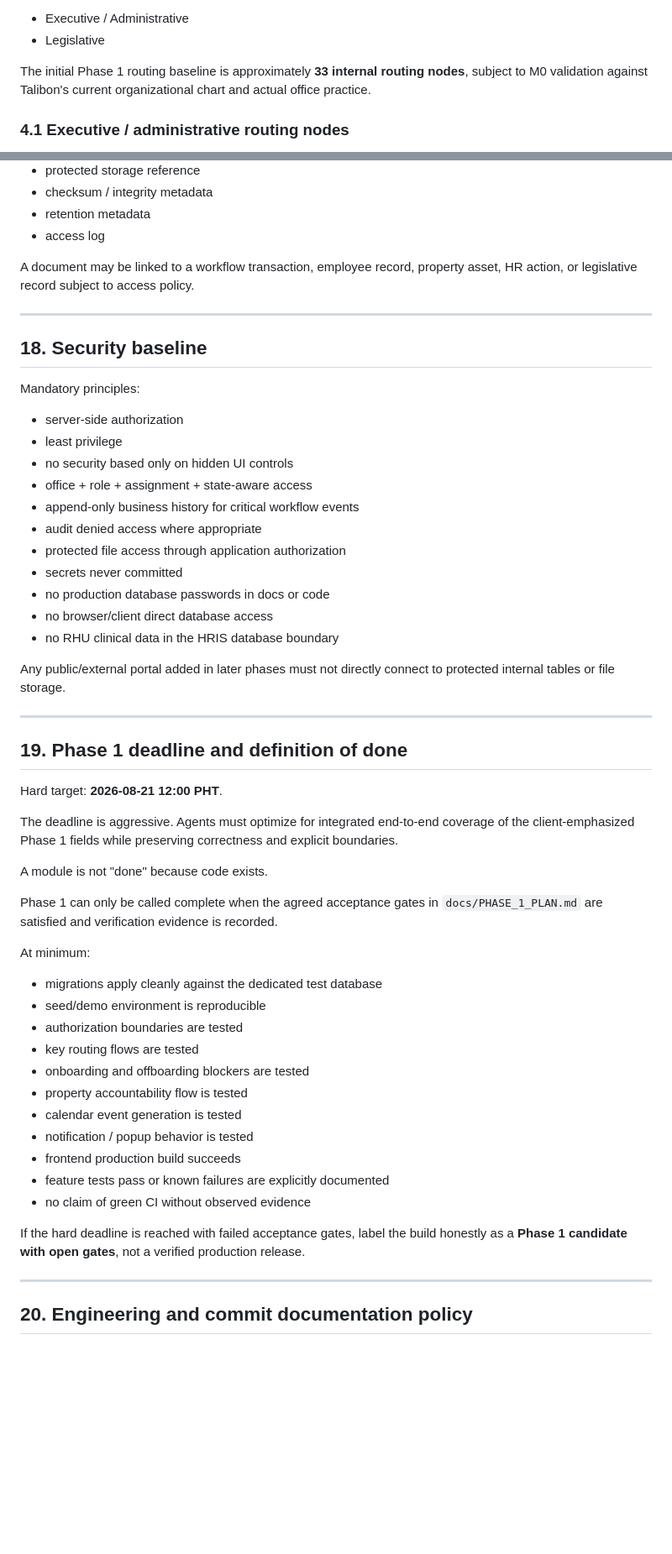
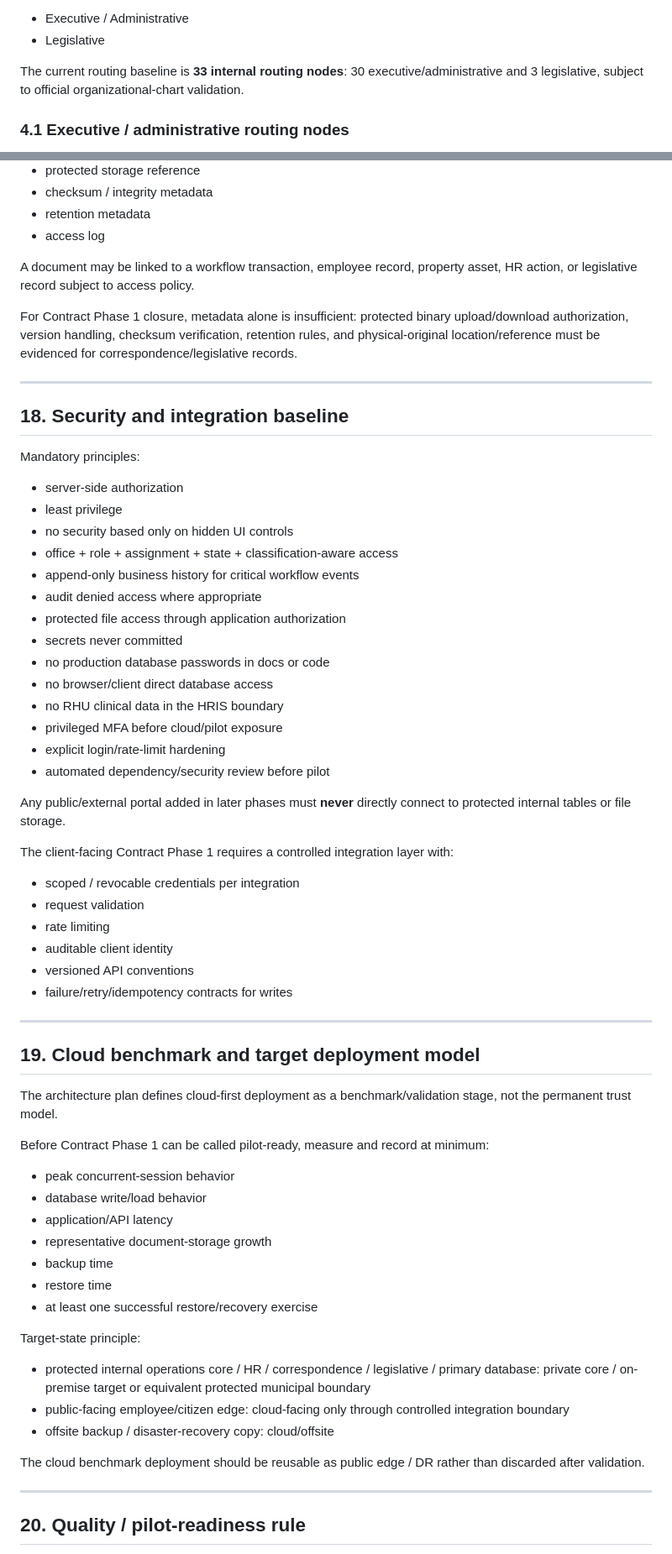
Before and after one commit to Kirch-Nairu/Talibon-Intra-Office-Portal, a Markdown page: SSOT_BY_KIRCH.md, 2 parts joined by grey strips. Shown at 84% size. Drawn GitHub-style; blank space fills up the shorter version.

Commit message:
docs: align root SSOT with contract architecture amendment

```diff
--- a/SSOT_BY_KIRCH.md
+++ b/SSOT_BY_KIRCH.md
@@ -150,7 +152,7 @@ Primary branches:
 - Executive / Administrative
 - Legislative
 
-The initial Phase 1 routing baseline is approximately **33 internal routing nodes**, subject to M0 validation against Talibon's current organizational chart and actual office practice.
+The current routing baseline is **33 internal routing nodes**: 30 executive/administrative and 3 legislative, subject to official organizational-chart validation.
 
 ### 4.1 Executive / administrative routing nodes
 
@@ -571,55 +591,65 @@ Use a shared protected document service supporting:
 
 A document may be linked to a workflow transaction, employee record, property asset, HR action, or legislative record subject to access policy.
 
+For Contract Phase 1 closure, metadata alone is insufficient: protected binary upload/download authorization, version handling, checksum verification, retention rules, and physical-original location/reference must be evidenced for correspondence/legislative records.
+
 ---
 
-## 18. Security baseline
+## 18. Security and integration baseline
 
 Mandatory principles:
 
 - server-side authorization
 - least privilege
 - no security based only on hidden UI controls
-- office + role + assignment + state-aware access
+- office + role + assignment + state + classification-aware access
 - append-only business history for critical workflow events
 - audit denied access where appropriate
 - protected file access through application authorization
 - secrets never committed
 - no production database passwords in docs or code
 - no browser/client direct database access
-- no RHU clinical data in the HRIS database boundary
+- no RHU clinical data in the HRIS boundary
+- privileged MFA before cloud/pilot exposure
+- explicit login/rate-limit hardening
+- automated dependency/security review before pilot
 
-Any public/external portal added in later phases must not directly connect to protected internal tables or file storage.
+Any public/external portal added in later phases must **never** directly connect to protected internal tables or file storage.
+
+The client-facing Contract Phase 1 requires a controlled integration layer with:
+
+- scoped / revocable credentials per integration
+- request validation
+- rate limiting
+- auditable client identity
+- versioned API conventions
+- failure/retry/idempotency contracts for writes
 
 ---
 
-## 19. Phase 1 deadline and definition of done
+## 19. Cloud benchmark and target deployment model
 
-Hard target: **2026-08-21 12:00 PHT**.
+The architecture plan defines cloud-first deployment as a benchmark/validation stage, not the permanent trust model.
 
-The deadline is aggressive. Agents must optimize for integrated end-to-end coverage of the client-emphasized Phase 1 fields while preserving correctness and explicit boundaries.
+Before Contract Phase 1 can be called pilot-ready, measure and record at minimum:
 
-A module is not "done" because code exists.
+- peak concurrent-session behavior
+- database write/load behavior
+- application/API latency
+- representative document-storage growth
+- backup time
+- restore time
+- at least one successful restore/recovery exercise
 
-Phase 1 can only be called complete when the agreed acceptance gates in `docs/PHASE_1_PLAN.md` are satisfied and verification evidence is recorded.
+Target-state principle:
 
-At minimum:
+- protected internal operations core / HR / correspondence / legislative / primary database: private core / on-premise target or equivalent protected municipal boundary
+- public-facing employee/citizen edge: cloud-facing only through controlled integration boundary
+- offsite backup / disaster-recovery copy: cloud/offsite
 
-- migrations apply cleanly against the dedicated test database
-- seed/demo environment is reproducible
-- authorization boundaries are tested
-- key routing flows are tested
-- onboarding and offboarding blockers are tested
-- property accountability flow is tested
-- calendar event generation is tested
-- notification / popup behavior is tested
-- frontend production build succeeds
-- feature tests pass or known failures are explicitly documented
-- no claim of green CI without observed evidence
-
-If the hard deadline is reached with failed acceptance gates, label the build honestly as a **Phase 1 candidate with open gates**, not a verified production release.
+The cloud benchmark deployment should be reusable as public edge / DR rather than discarded after validation.
 
 ---
 
-## 20. Engineering and commit documentation policy
+## 20. Quality / pilot-readiness rule
 
```
Also changed, not shown: other parts of SSOT_BY_KIRCH.md (+139 -82 lines).
